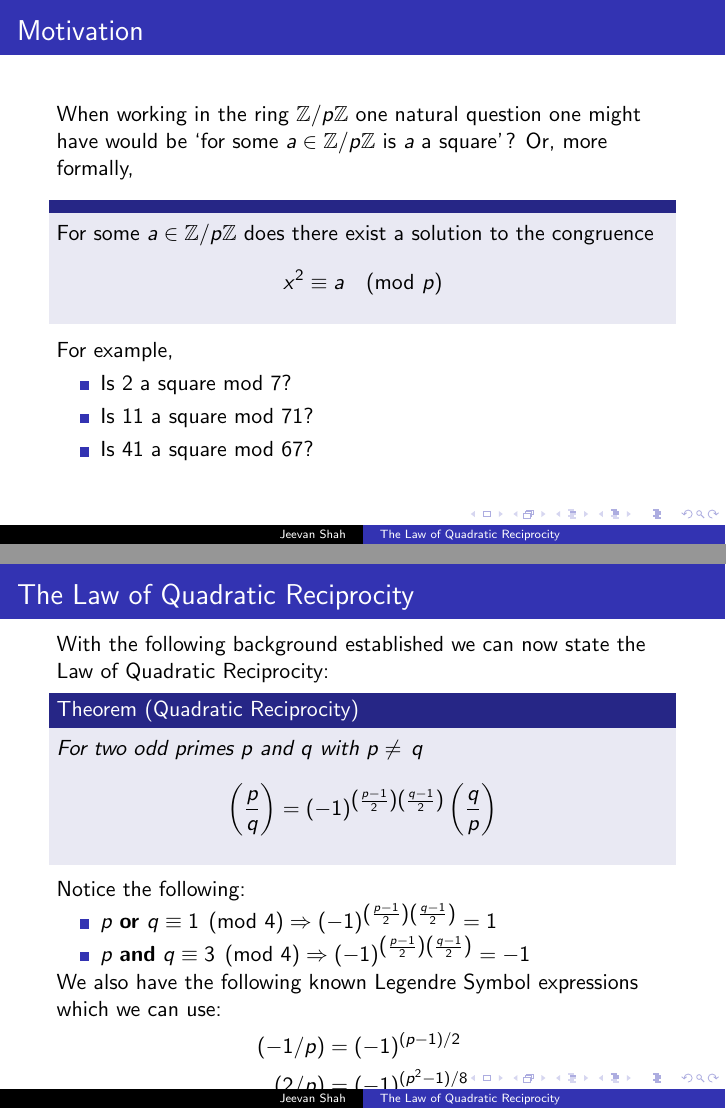
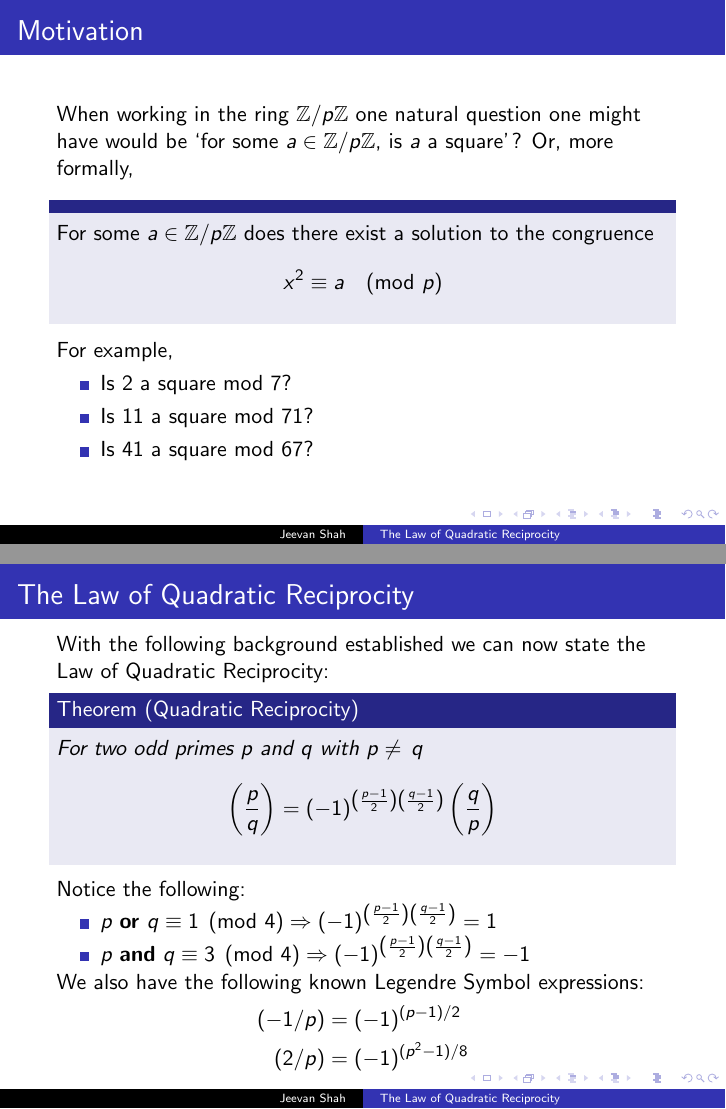
Before and after one commit to jeevanshah07/drpFall2025, LaTeX slides (main.tex): pages 2 and 5 of 12, joined at a grey line. Compiled offline with pdfLaTeX.

Commit message:
fix formating

```diff
--- a/main.tex
+++ b/main.tex
@@ -19,7 +19,7 @@
 
 \begin{frame}
     \frametitle{Motivation}
-    When working in the ring $\ZZ/p\ZZ$ one natural question one might have would be `for some $a \in \ZZ/p\ZZ$ is $a$ a square'? Or, more formally,
+    When working in the ring $\ZZ/p\ZZ$ one natural question one might have would be `for some $a \in \ZZ/p\ZZ$, is $a$ a square'? Or, more formally,
     \begin{block}{}
         For some $a \in \ZZ/p\ZZ$ does there exist a solution to the congruence
         \[
@@ -81,13 +81,12 @@
             \left(\frac{p}{q}\right) = \left(-1\right)^{\left(\frac{p-1}{2}\right)\left(\frac{q-1}{2}\right)}\left(\frac{q}{p}\right)
         \]
     \end{theorem}
-    % more verbal, less text
     Notice the following:
     \begin{itemize}
         \item $p$ \textbf{or} $q \equiv 1 \pmod{4} \Rightarrow \left(-1\right)^{\left(\frac{p-1}{2}\right)\left(\frac{q-1}{2}\right)} = 1$
         \item $p$ \textbf{and} $q \equiv 3 \pmod{4} \Rightarrow \left(-1\right)^{\left(\frac{p-1}{2}\right)\left(\frac{q-1}{2}\right)} = -1$
     \end{itemize}
-    We also have the following known Legendre Symbol expressions which we can use:
+    We also have the following known Legendre Symbol expressions:
     \begin{align*}
         (-1/p) &= (-1)^{(p-1)/2} \\
         (2/p) &= (-1)^{(p^2-1)/8}
```
Also changed, not shown: main.pdf, main.tex (2 more changed lines).
